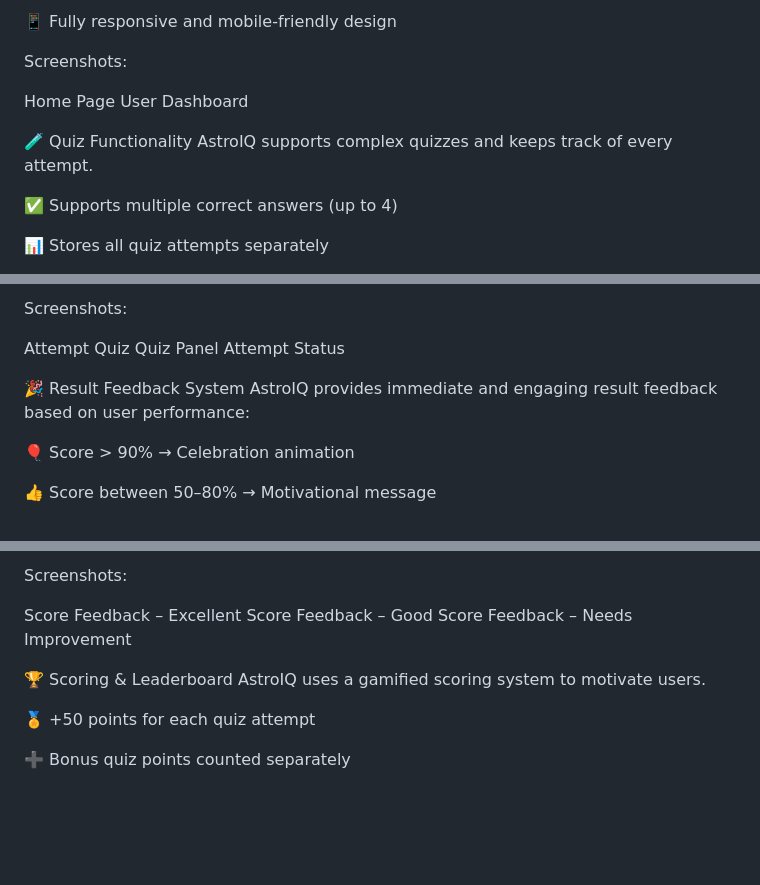
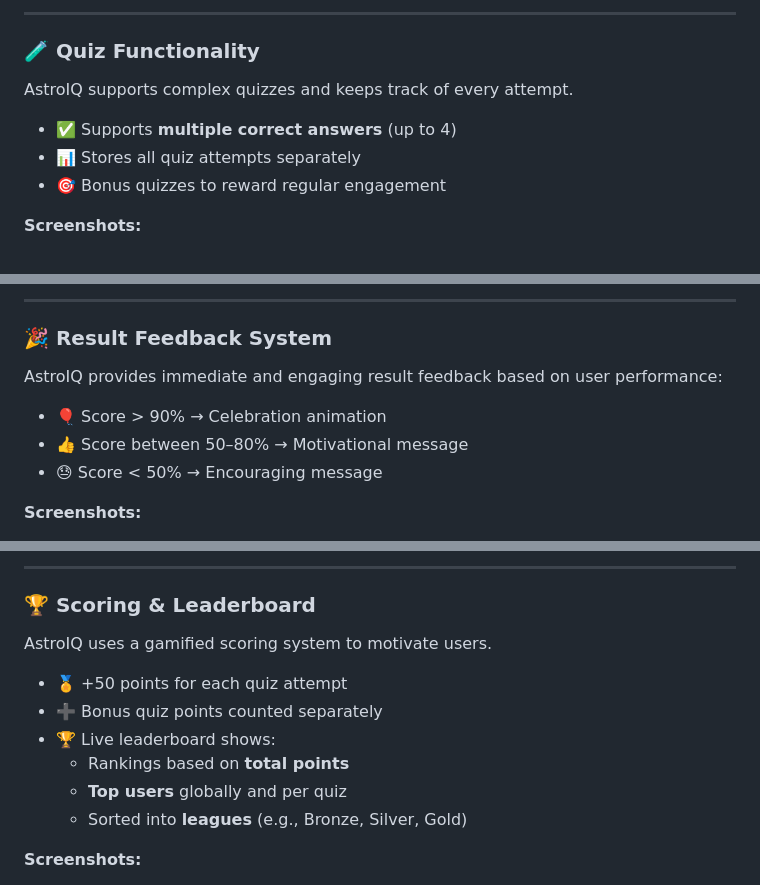
Before and after one commit to veenusmalik/Quiz-Master-App, a Markdown page: README.md, 3 parts joined by grey strips. GitHub-like rendering; blank space fills up the shorter version.

```diff
--- a/README.md
+++ b/README.md
@@ -91,15 +106,13 @@ AstroIQ offers a modern and intuitive interface, allowing users to easily naviga
 
-📱 Fully responsive and mobile-friendly design
+---
 
-Screenshots:
+### 🧪 Quiz Functionality
 
-Home Page	User Dashboard
-
-
-🧪 Quiz Functionality
 AstroIQ supports complex quizzes and keeps track of every attempt.
 
-✅ Supports multiple correct answers (up to 4)
+- ✅ Supports **multiple correct answers** (up to 4)
+- 📊 Stores all quiz attempts separately
+- 🎯 Bonus quizzes to reward regular engagement
 
-📊 Stores all quiz attempts separately
+**Screenshots:**
 
@@ -107,13 +122,13 @@ AstroIQ supports complex quizzes and keeps track of every attempt.
 
-Screenshots:
+---
 
-Attempt Quiz	Quiz Panel	Attempt Status
+### 🎉 Result Feedback System
 
-
-🎉 Result Feedback System
 AstroIQ provides immediate and engaging result feedback based on user performance:
 
-🎈 Score > 90% → Celebration animation
+- 🎈 Score > 90% → Celebration animation
+- 👍 Score between 50–80% → Motivational message
+- 😓 Score < 50% → Encouraging message
 
-👍 Score between 50–80% → Motivational message
+**Screenshots:**
 
@@ -121,13 +138,16 @@ AstroIQ provides immediate and engaging result feedback based on user performanc
 
-Screenshots:
+---
 
-Score Feedback – Excellent	Score Feedback – Good	Score Feedback – Needs Improvement
+### 🏆 Scoring & Leaderboard
 
-
-🏆 Scoring & Leaderboard
 AstroIQ uses a gamified scoring system to motivate users.
 
-🏅 +50 points for each quiz attempt
+- 🏅 +50 points for each quiz attempt
+- ➕ Bonus quiz points counted separately
+- 🏆 Live leaderboard shows:
+  - Rankings based on **total points**
+  - **Top users** globally and per quiz
+  - Sorted into **leagues** (e.g., Bronze, Silver, Gold)
 
-➕ Bonus quiz points counted separately
+**Screenshots:**
 
```
Also changed, not shown: other parts of README.md (+65 -39 lines).
